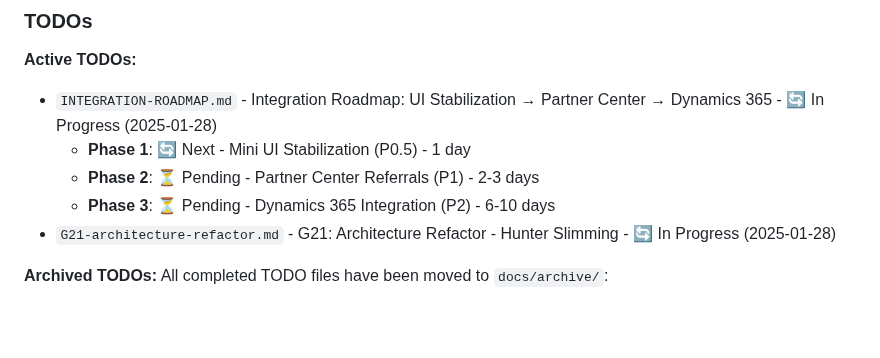
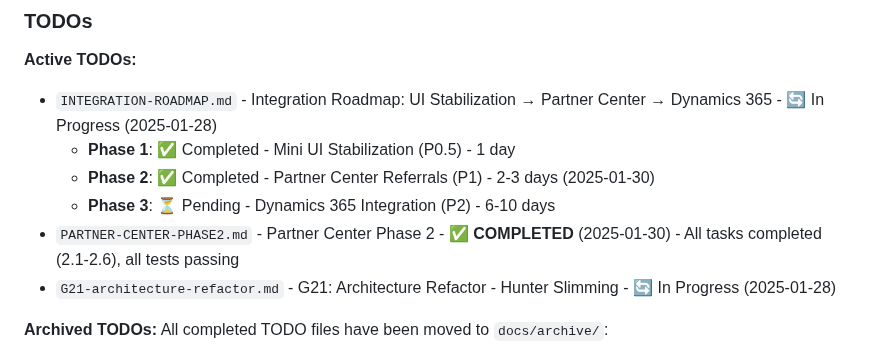
Before and after one commit to brdfb/dyn365hunterv3, a Markdown page: docs/README.md, the part around the change. Rendered like a GitHub page; blank space fills up the shorter version.

Commit message:
docs: Update docs/README.md Active TODOs section for Phase 2 completion

```diff
--- a/docs/README.md
+++ b/docs/README.md
@@ -343,9 +343,10 @@ All completed planning documentation has been moved to `docs/archive/`:
 
 **Active TODOs:**
 - `INTEGRATION-ROADMAP.md` - Integration Roadmap: UI Stabilization → Partner Center → Dynamics 365 - 🔄 In Progress (2025-01-28)
-  - **Phase 1**: 🔄 Next - Mini UI Stabilization (P0.5) - 1 day
-  - **Phase 2**: ⏳ Pending - Partner Center Referrals (P1) - 2-3 days
+  - **Phase 1**: ✅ Completed - Mini UI Stabilization (P0.5) - 1 day
+  - **Phase 2**: ✅ Completed - Partner Center Referrals (P1) - 2-3 days (2025-01-30)
   - **Phase 3**: ⏳ Pending - Dynamics 365 Integration (P2) - 6-10 days
+- `PARTNER-CENTER-PHASE2.md` - Partner Center Phase 2 - ✅ **COMPLETED** (2025-01-30) - All tasks completed (2.1-2.6), all tests passing
 - `G21-architecture-refactor.md` - G21: Architecture Refactor - Hunter Slimming - 🔄 In Progress (2025-01-28)
 
 **Archived TODOs:**
```
